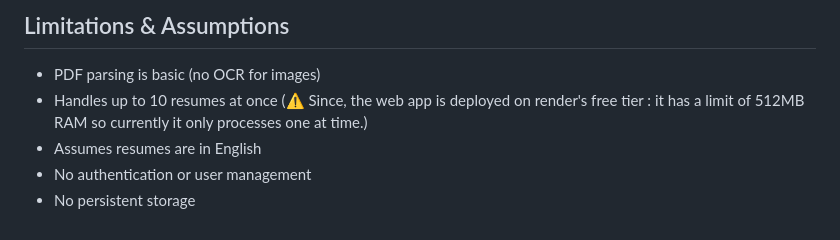
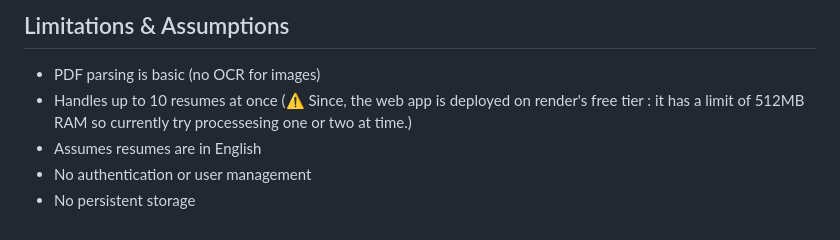
Before and after one commit to shiv4321/ai-hiring-agent, a Markdown page: README.md, the part around the change. Rendered like a GitHub page.

```diff
--- a/README.md
+++ b/README.md
@@ -161,7 +161,7 @@ Sample job description and resumes are included in the `/samples` directory for
 
 ## Limitations & Assumptions
 - PDF parsing is basic (no OCR for images)
-- Handles up to 10 resumes at once (⚠️ Since, the web app is deployed on render's free tier : it has a limit of 512MB RAM so currently it only processes one at time.)
+- Handles up to 10 resumes at once (⚠️ Since, the web app is deployed on render's free tier : it has a limit of 512MB RAM so currently try processesing one or two at time.)
 - Assumes resumes are in English
 - No authentication or user management
 - No persistent storage
```
